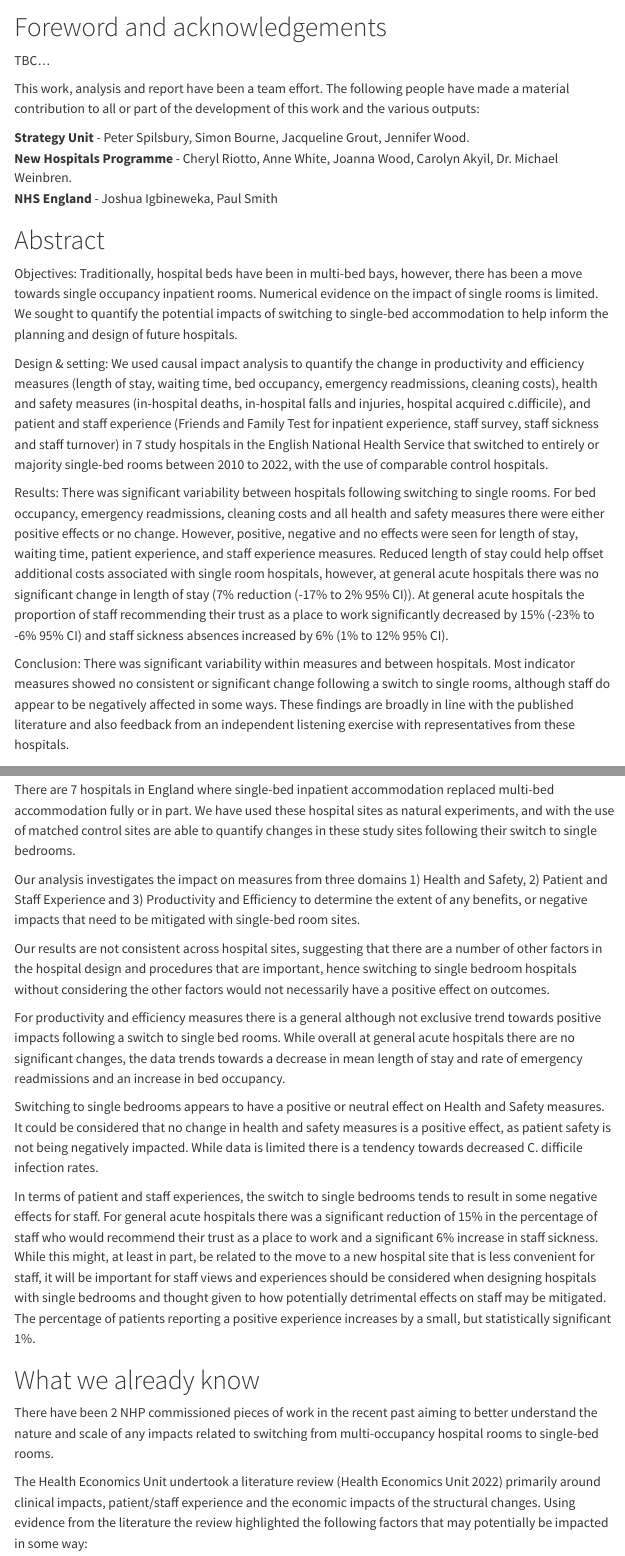
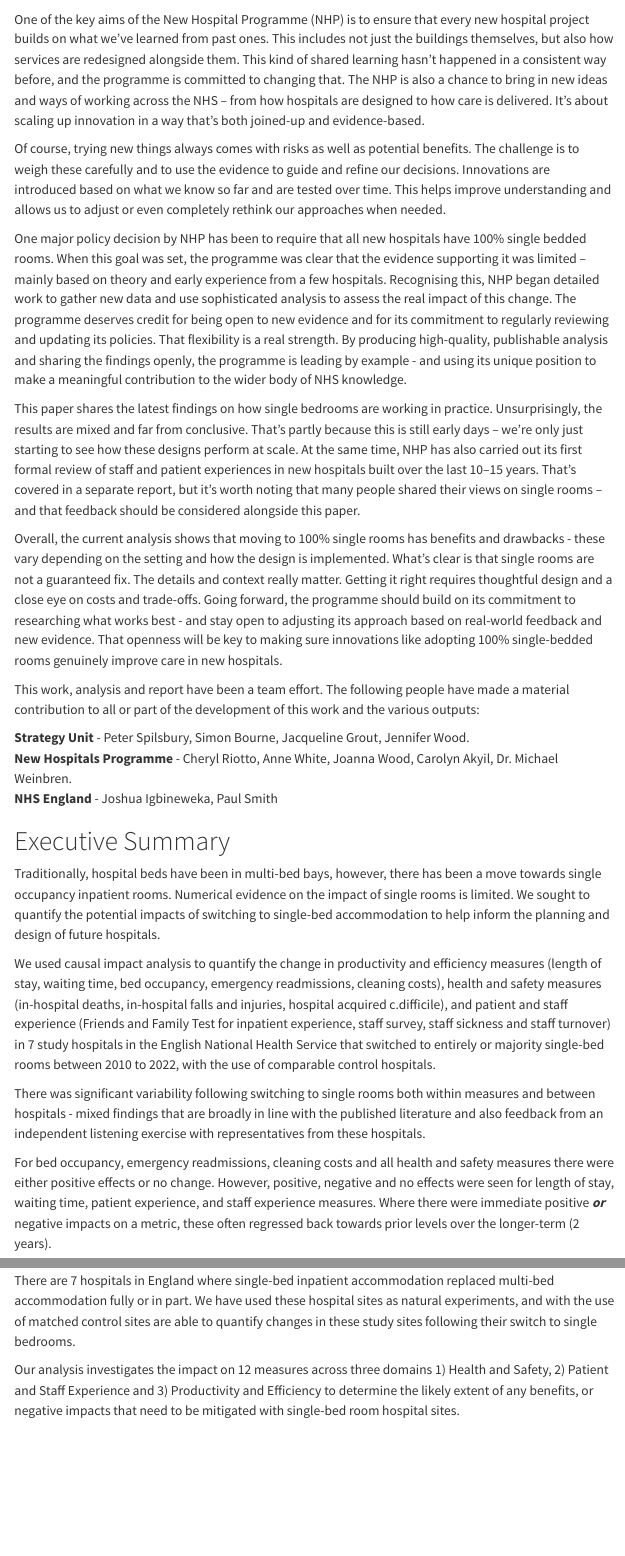
Before and after one commit to The-Strategy-Unit/nhp_sbr_impacts, a Quarto document (Measuring_the_impact_of_single_bedroom_Causal_Impact_Analysis.qmd): the page in a window 1100 px wide, from 1220 px down before the commit and from 1320 px down after it, and a second part further down, joined at a grey line. Rendered offline with R 4.5, knitr and Pandoc in place of Quarto, with nearby package versions; some code elsewhere in the file could not run offline; menus at the side of the page are left out.

Commit message:
Round of text additions and updates to both summary ppt slides and long report html.
Added image of summary table.

Attempted (but ultimately unsuccessful) formatting of indicator sources table.

````diff
--- a/Measuring_the_impact_of_single_bedroom_Causal_Impact_Analysis.qmd
+++ b/Measuring_the_impact_of_single_bedroom_Causal_Impact_Analysis.qmd
@@ -158,6 +158,3 @@
 #forest(res)
 ```
 
-# Foreword and acknowledgements
-
-TBC...
@@ -164,14 +163,24 @@
+One of the key aims of the New Hospital Programme (NHP) is to ensure that every new hospital project builds on what we’ve learned from past ones. This includes not just the buildings themselves, but also how services are redesigned alongside them. This kind of shared learning hasn’t happened in a consistent way before, and the programme is committed to changing that. The NHP is also a chance to bring in new ideas and ways of working across the NHS – from how hospitals are designed to how care is delivered. It’s about scaling up innovation in a way that’s both joined-up and evidence-based.
+
+Of course, trying new things always comes with risks as well as potential benefits. The challenge is to weigh these carefully and to use the evidence to guide and refine our decisions. Innovations are introduced based on what we know so far and are tested over time. This helps improve understanding and allows us to adjust or even completely rethink our approaches when needed.
+
+One major policy decision by NHP has been to require that all new hospitals have 100% single bedded rooms. When this goal was set, the programme was clear that the evidence supporting it was limited – mainly based on theory and early experience from a few hospitals. Recognising this, NHP began detailed work to gather new data and use sophisticated analysis to assess the real impact of this change. The programme deserves credit for being open to new evidence and for its commitment to regularly reviewing and updating its policies. That flexibility is a real strength. By producing high-quality, publishable analysis and sharing the findings openly, the programme is leading by example - and using its unique position to make a meaningful contribution to the wider body of NHS knowledge.
+
+This paper shares the latest findings on how single bedrooms are working in practice. Unsurprisingly, the results are mixed and far from conclusive. That’s partly because this is still early days – we’re only just starting to see how these designs perform at scale. At the same time, NHP has also carried out its first formal review of staff and patient experiences in new hospitals built over the last 10–15 years. That’s covered in a separate report, but it’s worth noting that many people shared their views on single rooms – and that feedback should be considered alongside this paper.
+
+Overall, the current analysis shows that moving to 100% single rooms has benefits and drawbacks - these vary depending on the setting and how the design is implemented. What’s clear is that single rooms are not a guaranteed fix. The details and context really matter. Getting it right requires thoughtful design and a close eye on costs and trade-offs. Going forward, the programme should build on its commitment to researching what works best - and stay open to adjusting its approach based on real-world feedback and new evidence. That openness will be key to making sure innovations like adopting 100% single-bedded rooms genuinely improve care in new hospitals.
+
 
 This work, analysis and report have been a team effort. The following people have made a material contribution to all or part of the development of this work and the various outputs:
 
 **Strategy Unit** - Peter Spilsbury, Simon Bourne, Jacqueline Grout, Jennifer Wood. <br> **New Hospitals Programme** - Cheryl Riotto, Anne White, Joanna Wood, Carolyn Akyil, Dr. Michael Weinbren. <br> **NHS England** - Joshua Igbineweka, Paul Smith
 
-# Abstract
-
-Objectives: Traditionally, hospital beds have been in multi-bed bays, however, there has been a move towards single occupancy inpatient rooms. Numerical evidence on the impact of single rooms is limited. We sought to quantify the potential impacts of switching to single-bed accommodation to help inform the planning and design of future hospitals.
-
-Design & setting: We used causal impact analysis to quantify the change in productivity and efficiency measures (length of stay, waiting time, bed occupancy, emergency readmissions, cleaning costs), health and safety measures (in-hospital deaths, in-hospital falls and injuries, hospital acquired c.difficile), and patient and staff experience (Friends and Family Test for inpatient experience, staff survey, staff sickness and staff turnover) in 7 study hospitals in the English National Health Service that switched to entirely or majority single-bed rooms between 2010 to 2022, with the use of comparable control hospitals.
-
-Results: There was significant variability between hospitals following switching to single rooms. For bed occupancy, emergency readmissions, cleaning costs and all health and safety measures there were either positive effects or no change. However, positive, negative and no effects were seen for length of stay, waiting time, patient experience, and staff experience measures. Reduced length of stay could help offset additional costs associated with single room hospitals, however, at general acute hospitals there was no significant change in length of stay (7% reduction (-17% to 2% 95% CI)). At general acute hospitals the proportion of staff recommending their trust as a place to work significantly decreased by 15% (-23% to -6% 95% CI) and staff sickness absences increased by 6% (1% to 12% 95% CI).
-
-Conclusion: There was significant variability within measures and between hospitals. Most indicator measures showed no consistent or significant change following a switch to single rooms, although staff do appear to be negatively affected in some ways. These findings are broadly in line with the published literature and also feedback from an independent listening exercise with representatives from these hospitals.
+# Executive Summary
+
+Traditionally, hospital beds have been in multi-bed bays, however, there has been a move towards single occupancy inpatient rooms. Numerical evidence on the impact of single rooms is limited. We sought to quantify the potential impacts of switching to single-bed accommodation to help inform the planning and design of future hospitals.
+
+We used causal impact analysis to quantify the change in productivity and efficiency measures (length of stay, waiting time, bed occupancy, emergency readmissions, cleaning costs), health and safety measures (in-hospital deaths, in-hospital falls and injuries, hospital acquired c.difficile), and patient and staff experience (Friends and Family Test for inpatient experience, staff survey, staff sickness and staff turnover) in 7 study hospitals in the English National Health Service that switched to entirely or majority single-bed rooms between 2010 to 2022, with the use of comparable control hospitals.
+
+There was significant variability following switching to single rooms both within measures and between hospitals - mixed findings that are broadly in line with the published literature and also feedback from an independent listening exercise with representatives from these hospitals.
+
+For bed occupancy, emergency readmissions, cleaning costs and all health and safety measures there were either positive effects or no change. However, positive, negative and no effects were seen for length of stay, waiting time, patient experience, and staff experience measures. Where there were immediate positive ***or*** negative impacts on a metric, these often regressed back towards prior levels over the longer-term (2 years).
@@ -190,14 +203,4 @@
 
 There are 7 hospitals in England where single-bed inpatient accommodation replaced multi-bed accommodation fully or in part. We have used these hospital sites as natural experiments, and with the use of matched control sites are able to quantify changes in these study sites following their switch to single bedrooms.
 
-Our analysis investigates the impact on measures from three domains 1) Health and Safety, 2) Patient and Staff Experience and 3) Productivity and Efficiency to determine the extent of any benefits, or negative impacts that need to be mitigated with single-bed room sites.
-
-Our results are not consistent across hospital sites, suggesting that there are a number of other factors in the hospital design and procedures that are important, hence switching to single bedroom hospitals without considering the other factors would not necessarily have a positive effect on outcomes.
-
-For productivity and efficiency measures there is a general although not exclusive trend towards positive impacts following a switch to single bed rooms. While overall at general acute hospitals there are no significant changes, the data trends towards a decrease in mean length of stay and rate of emergency readmissions and an increase in bed occupancy.
-
-Switching to single bedrooms appears to have a positive or neutral effect on Health and Safety measures. It could be considered that no change in health and safety measures is a positive effect, as patient safety is not being negatively impacted. While data is limited there is a tendency towards decreased C. difficile infection rates.
-
-In terms of patient and staff experiences, the switch to single bedrooms tends to result in some negative effects for staff. For general acute hospitals there was a significant reduction of 15% in the percentage of staff who would recommend their trust as a place to work and a significant 6% increase in staff sickness. While this might, at least in part, be related to the move to a new hospital site that is less convenient for staff, it will be important for staff views and experiences should be considered when designing hospitals with single bedrooms and thought given to how potentially detrimental effects on staff may be mitigated. The percentage of patients reporting a positive experience increases by a small, but statistically significant 1%.
-
-# What we already know
+Our analysis investigates the impact on 12 measures across three domains 1) Health and Safety, 2) Patient and Staff Experience and 3) Productivity and Efficiency to determine the likely extent of any benefits, or negative impacts that need to be mitigated with single-bed room hospital sites.
--- a/R/formatting_outputs_functions.R
+++ b/R/formatting_outputs_functions.R
@@ -404,7 +420,13 @@
     padding(padding = 2,
             part = "all",
             padding.top = NULL) |>
-    autofit()
+    width(j=1, width = 5) |>
+    width(j=2, width = 10) |>
+    width(j=3, width = 10) |>
+    width(j=4, width = 10) |>
+    width(j=5, width = 15) |>
+    width(j=6, width = 20) |>
+    width(j=7, width = 30)
 
   return(table)
 
````
Also changed, not shown: _targets.R (+2 -0 lines), images/impact_range.jpeg.jpg (added), Measuring_the_impact_of_single_bedroom_Causal_Impact_Analysis.qmd (20 more changed lines), R/formatting_outputs_functions.R (16 more changed lines).
